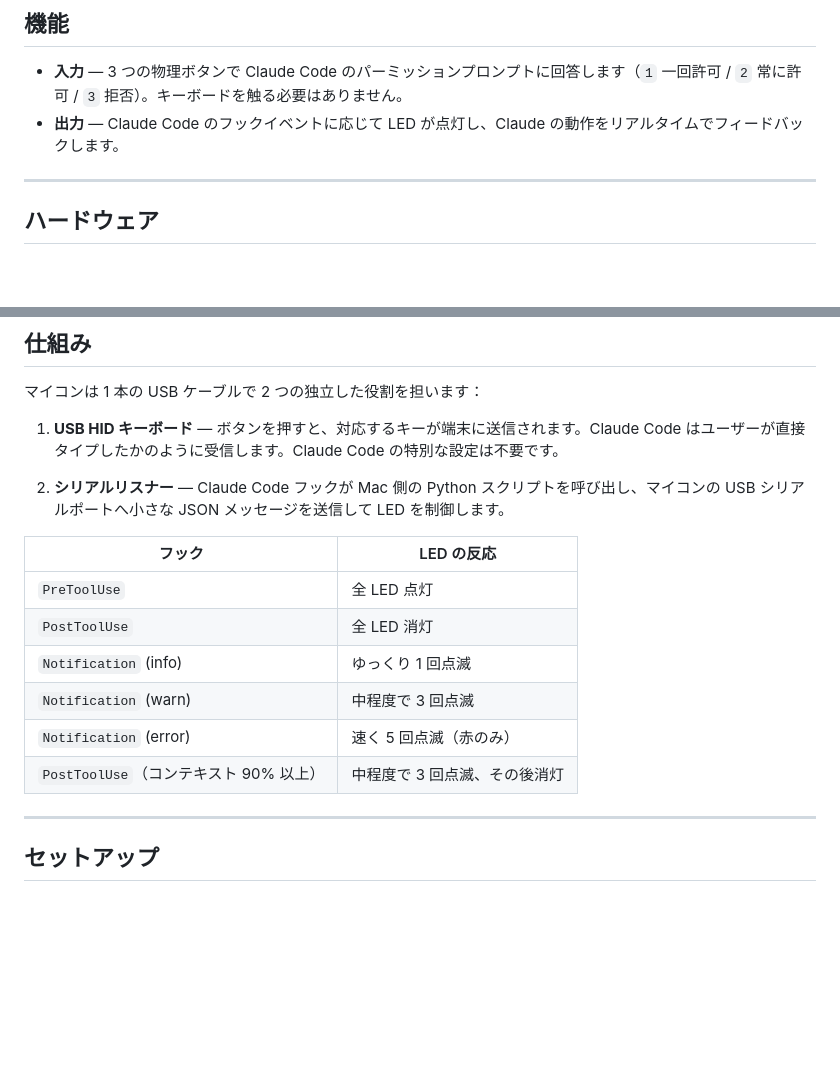
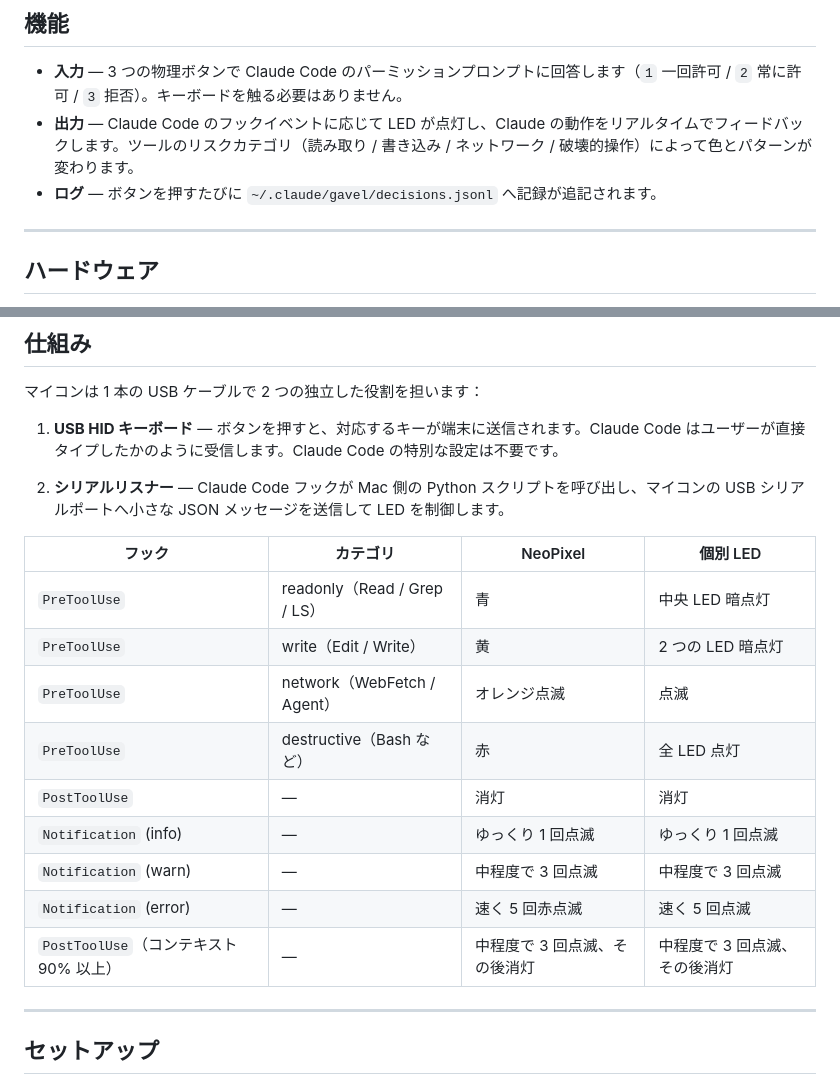
Before and after one commit to etalli/Gavel, a Markdown page: README.ja.md, 2 parts joined by grey strips. Drawn GitHub-style; blank space fills up the shorter version.

Commit message:
docs: sync README.ja.md with LED color categories and decision log

```diff
--- a/README.ja.md
+++ b/README.ja.md
@@ -16,7 +16,8 @@ Happy coding!
 ## 機能
 
 - **入力** — 3 つの物理ボタンで Claude Code のパーミッションプロンプトに回答します（`1` 一回許可 / `2` 常に許可 / `3` 拒否）。キーボードを触る必要はありません。
-- **出力** — Claude Code のフックイベントに応じて LED が点灯し、Claude の動作をリアルタイムでフィードバックします。
+- **出力** — Claude Code のフックイベントに応じて LED が点灯し、Claude の動作をリアルタイムでフィードバックします。ツールのリスクカテゴリ（読み取り / 書き込み / ネットワーク / 破壊的操作）によって色とパターンが変わります。
+- **ログ** — ボタンを押すたびに `~/.claude/gavel/decisions.jsonl` へ記録が追記されます。
 
 ---
 
@@ -45,14 +46,17 @@ Happy coding!
 
 2. **シリアルリスナー** — Claude Code フックが Mac 側の Python スクリプトを呼び出し、マイコンの USB シリアルポートへ小さな JSON メッセージを送信して LED を制御します。
 
-| フック | LED の反応 |
-|------|-----------|
-| `PreToolUse` | 全 LED 点灯 |
-| `PostToolUse` | 全 LED 消灯 |
-| `Notification` (info) | ゆっくり 1 回点滅 |
-| `Notification` (warn) | 中程度で 3 回点滅 |
-| `Notification` (error) | 速く 5 回点滅（赤のみ） |
-| `PostToolUse`（コンテキスト 90% 以上） | 中程度で 3 回点滅、その後消灯 |
+| フック | カテゴリ | NeoPixel | 個別 LED |
+|------|---------|---------|---------|
+| `PreToolUse` | readonly（Read / Grep / LS） | 青 | 中央 LED 暗点灯 |
+| `PreToolUse` | write（Edit / Write） | 黄 | 2 つの LED 暗点灯 |
+| `PreToolUse` | network（WebFetch / Agent） | オレンジ点滅 | 点滅 |
+| `PreToolUse` | destructive（Bash など） | 赤 | 全 LED 点灯 |
+| `PostToolUse` | — | 消灯 | 消灯 |
+| `Notification` (info) | — | ゆっくり 1 回点滅 | ゆっくり 1 回点滅 |
+| `Notification` (warn) | — | 中程度で 3 回点滅 | 中程度で 3 回点滅 |
+| `Notification` (error) | — | 速く 5 回赤点滅 | 速く 5 回点滅 |
+| `PostToolUse`（コンテキスト 90% 以上） | — | 中程度で 3 回点滅、その後消灯 | 中程度で 3 回点滅、その後消灯 |
 
 ---
 
```
